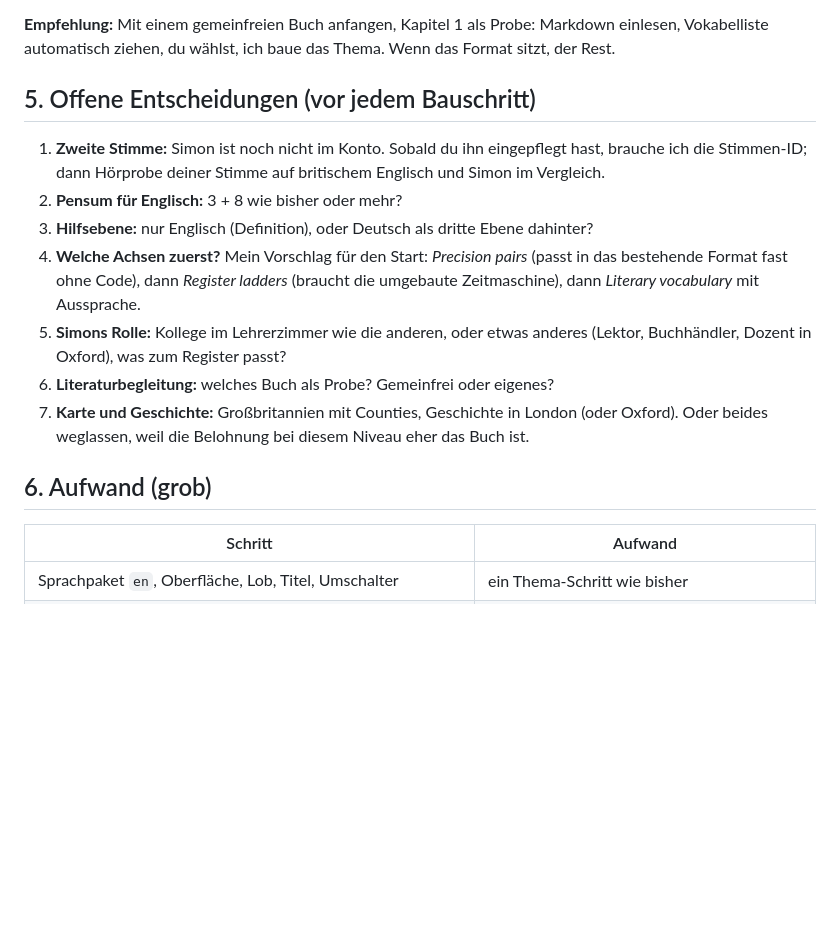
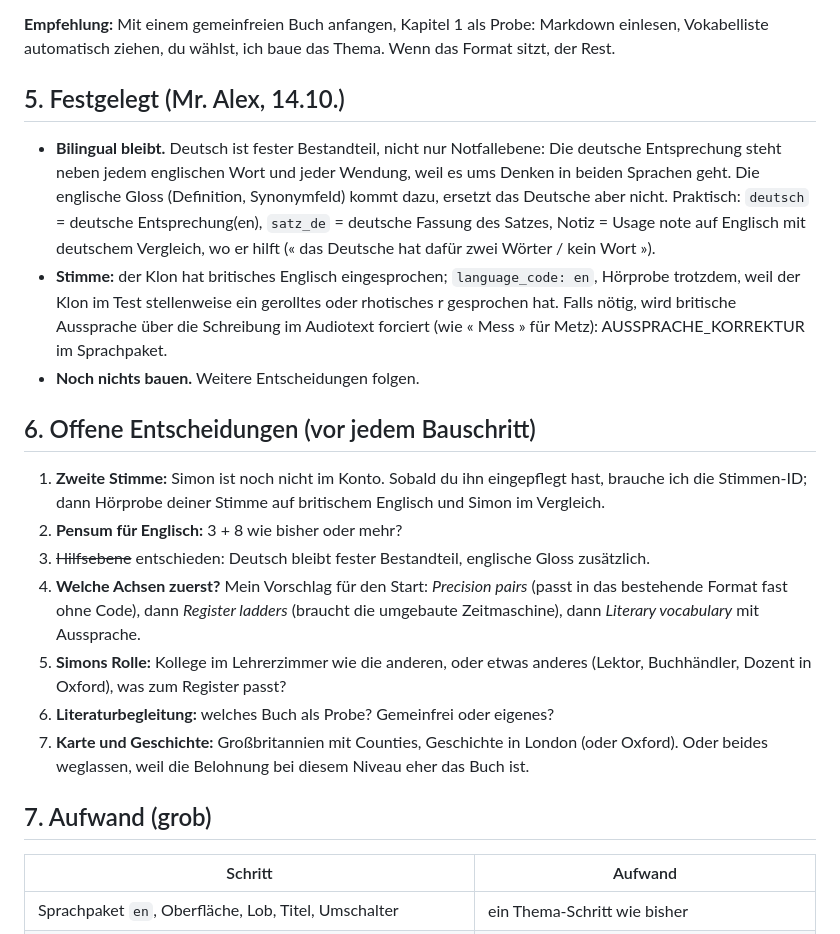
Before and after one commit to langenbachalex/Languages, a Markdown page: docs/en/brainstorming.md, the part around the change. Rendered like a GitHub page; blank space fills up the shorter version.

Commit message:
Brainstorming Englisch: Entscheidungen vom 14.10. (bilingual, Stimme) festgehalten
Co-Authored-By: Claude Fable 5.1 <noreply@anthropic.com>
Claude-Session: https://claude.ai/code/session_01GiDvoyjh6LDcPvKaN3Lh1h

```diff
--- a/docs/en/brainstorming.md
+++ b/docs/en/brainstorming.md
@@ -64,17 +64,23 @@ Alle Achsen passen in das bestehende Format « 24 Einträge pro Thema, 3 Teile
 
 **Empfehlung:** Mit einem gemeinfreien Buch anfangen, Kapitel 1 als Probe: Markdown einlesen, Vokabelliste automatisch ziehen, du wählst, ich baue das Thema. Wenn das Format sitzt, der Rest.
 
-## 5. Offene Entscheidungen (vor jedem Bauschritt)
+## 5. Festgelegt (Mr. Alex, 14.10.)
+
+- **Bilingual bleibt.** Deutsch ist fester Bestandteil, nicht nur Notfallebene: Die deutsche Entsprechung steht neben jedem englischen Wort und jeder Wendung, weil es ums Denken in beiden Sprachen geht. Die englische Gloss (Definition, Synonymfeld) kommt dazu, ersetzt das Deutsche aber nicht. Praktisch: `deutsch` = deutsche Entsprechung(en), `satz_de` = deutsche Fassung des Satzes, Notiz = Usage note auf Englisch mit deutschem Vergleich, wo er hilft (« das Deutsche hat dafür zwei Wörter / kein Wort »).
+- **Stimme:** der Klon hat britisches Englisch eingesprochen; `language_code: en`, Hörprobe trotzdem, weil der Klon im Test stellenweise ein gerolltes oder rhotisches r gesprochen hat. Falls nötig, wird britische Aussprache über die Schreibung im Audiotext forciert (wie « Mess » für Metz): AUSSPRACHE_KORREKTUR im Sprachpaket.
+- **Noch nichts bauen.** Weitere Entscheidungen folgen.
+
+## 6. Offene Entscheidungen (vor jedem Bauschritt)
 
 1. **Zweite Stimme:** Simon ist noch nicht im Konto. Sobald du ihn eingepflegt hast, brauche ich die Stimmen-ID; dann Hörprobe deiner Stimme auf britischem Englisch und Simon im Vergleich.
 2. **Pensum für Englisch:** 3 + 8 wie bisher oder mehr?
-3. **Hilfsebene:** nur Englisch (Definition), oder Deutsch als dritte Ebene dahinter?
+3. ~~Hilfsebene~~ entschieden: Deutsch bleibt fester Bestandteil, englische Gloss zusätzlich.
 4. **Welche Achsen zuerst?** Mein Vorschlag für den Start: *Precision pairs* (passt in das bestehende Format fast ohne Code), dann *Register ladders* (braucht die umgebaute Zeitmaschine), dann *Literary vocabulary* mit Aussprache.
 5. **Simons Rolle:** Kollege im Lehrerzimmer wie die anderen, oder etwas anderes (Lektor, Buchhändler, Dozent in Oxford), was zum Register passt?
 6. **Literaturbegleitung:** welches Buch als Probe? Gemeinfrei oder eigenes?
 7. **Karte und Geschichte:** Großbritannien mit Counties, Geschichte in London (oder Oxford). Oder beides weglassen, weil die Belohnung bei diesem Niveau eher das Buch ist.
 
-## 6. Aufwand (grob)
+## 7. Aufwand (grob)
 
 | Schritt | Aufwand |
 |---|---|
```
